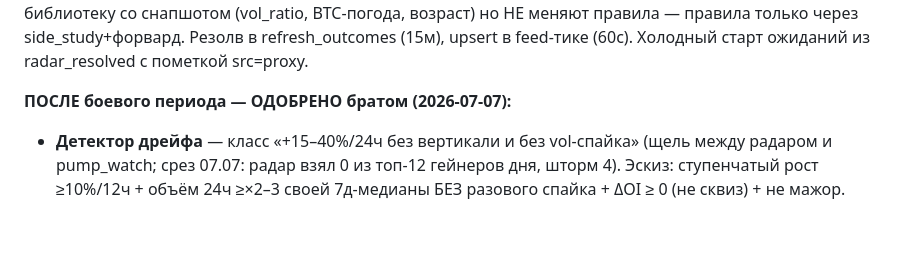
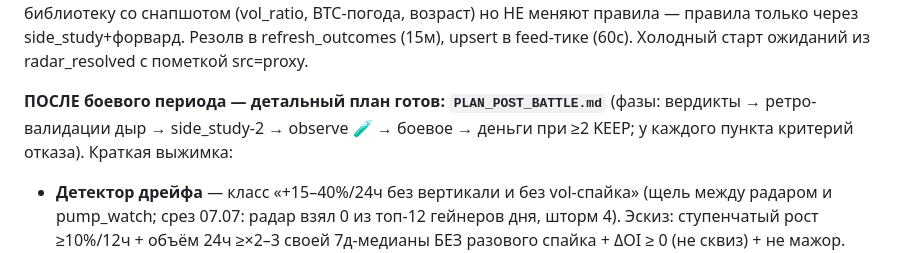
Before and after one commit to nsudiyan/trading-pulse, a Markdown page: STATE.md, the part around the change. Drawn GitHub-style; blank space fills up the shorter version.

```diff
--- a/STATE.md
+++ b/STATE.md
@@ -32,7 +32,9 @@ BTC-погода, возраст) но НЕ меняют правила — пр
 side_study+форвард. Резолв в refresh_outcomes (15м), upsert в feed-тике (60с).
 Холодный старт ожиданий из radar_resolved с пометкой src=proxy.
 
-**ПОСЛЕ боевого периода — ОДОБРЕНО братом (2026-07-07):**
+**ПОСЛЕ боевого периода — детальный план готов: `PLAN_POST_BATTLE.md`**
+(фазы: вердикты → ретро-валидации дыр → side_study-2 → observe 🧪 → боевое →
+деньги при ≥2 KEEP; у каждого пункта критерий отказа). Краткая выжимка:
 - **Детектор дрейфа** — класс «+15–40%/24ч без вертикали и без vol-спайка»
   (щель между радаром и pump_watch; срез 07.07: радар взял 0 из топ-12
   гейнеров дня, шторм 4). Эскиз: ступенчатый рост ≥10%/12ч + объём 24ч
```
Also changed, not shown: PLAN_POST_BATTLE.md (added, +108 -0 lines).
